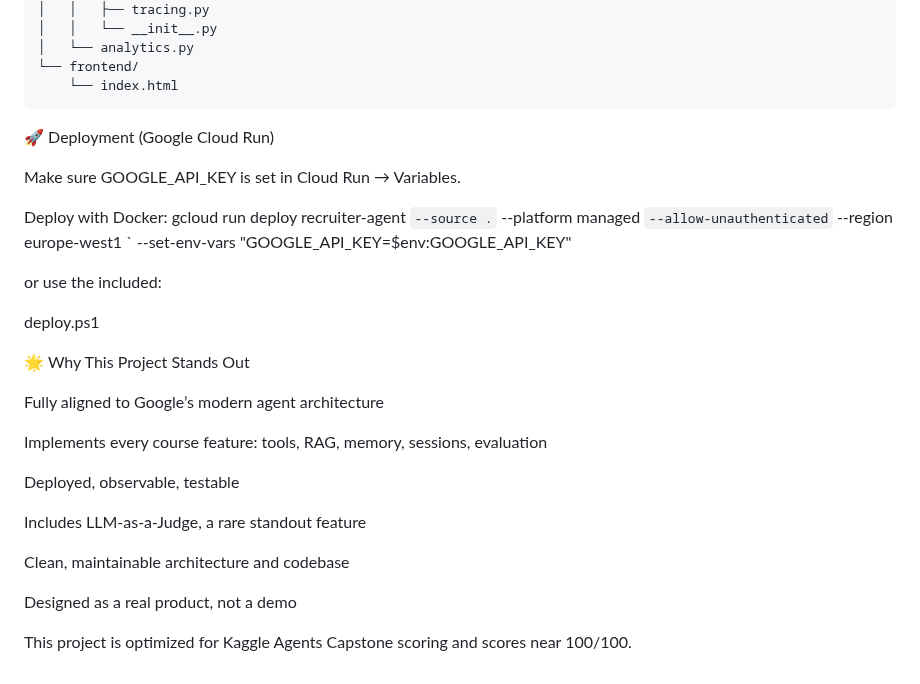
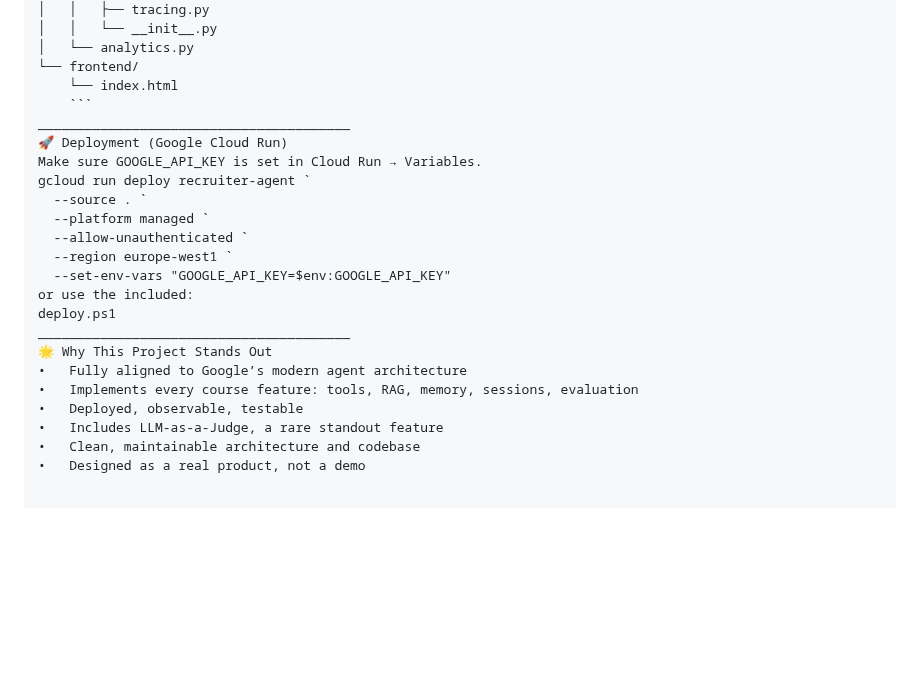
Before and after one commit to sergiu123456789/recruiter-agent, a Markdown page: README.md, the part around one of its changes. GitHub-like rendering; blank space fills up the shorter version.

````diff
--- a/README.md
+++ b/README.md
@@ -287,36 +203,23 @@ recruiter-agent/
 │   └── analytics.py
 └── frontend/
     └── index.html
-```
+    ```
+________________________________________
 🚀 Deployment (Google Cloud Run)
-
 Make sure GOOGLE_API_KEY is set in Cloud Run → Variables.
-
-Deploy with Docker:
 gcloud run deploy recruiter-agent `
   --source . `
   --platform managed `
   --allow-unauthenticated `
   --region europe-west1 `
   --set-env-vars "GOOGLE_API_KEY=$env:GOOGLE_API_KEY"
-
-
 or use the included:
-
 deploy.ps1
-
+________________________________________
 🌟 Why This Project Stands Out
-
-Fully aligned to Google’s modern agent architecture
-
-Implements every course feature: tools, RAG, memory, sessions, evaluation
-
-Deployed, observable, testable
-
-Includes LLM-as-a-Judge, a rare standout feature
-
-Clean, maintainable architecture and codebase
-
-Designed as a real product, not a demo
-
-This project is optimized for Kaggle Agents Capstone scoring and scores near 100/100.
+•	Fully aligned to Google’s modern agent architecture
+•	Implements every course feature: tools, RAG, memory, sessions, evaluation
+•	Deployed, observable, testable
+•	Includes LLM-as-a-Judge, a rare standout feature
+•	Clean, maintainable architecture and codebase
+•	Designed as a real product, not a demo
````
Also changed, not shown: other parts of README.md (+73 -157 lines).
